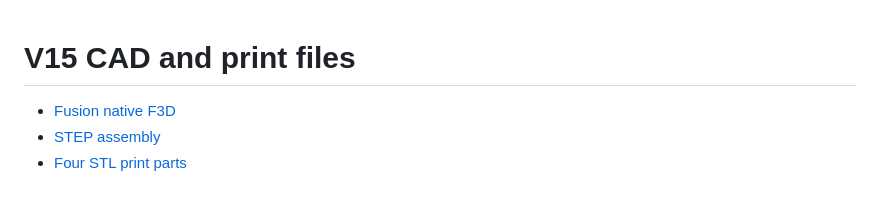
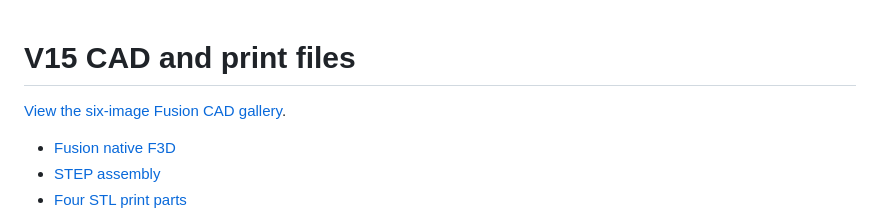
Before and after one commit to jamiebrind/esp32-roller-blind, a Markdown page: cad/README.md, the part around the change. Rendered like a GitHub page; blank space fills up the shorter version.

Commit message:
Add six-view Fusion CAD gallery and illustrated assembly steps

```diff
--- a/cad/README.md
+++ b/cad/README.md
@@ -1,4 +1,6 @@
 # V15 CAD and print files
+
+[View the six-image Fusion CAD gallery](../docs/CAD_GALLERY.md).
 
 - [Fusion native F3D](RollerBlind_V15.f3d)
 - [STEP assembly](RollerBlind_V15.step)
```
Also changed, not shown: README.md (+1 -0 lines), docs/ASSEMBLY.md (+16 -0 lines), docs/CAD_GALLERY.md (added, +39 -0 lines), docs/images/V15_interior.png (added), docs/images/V15_side_profile.png (added), docs/images/V15_wheel_underside.png (added).
